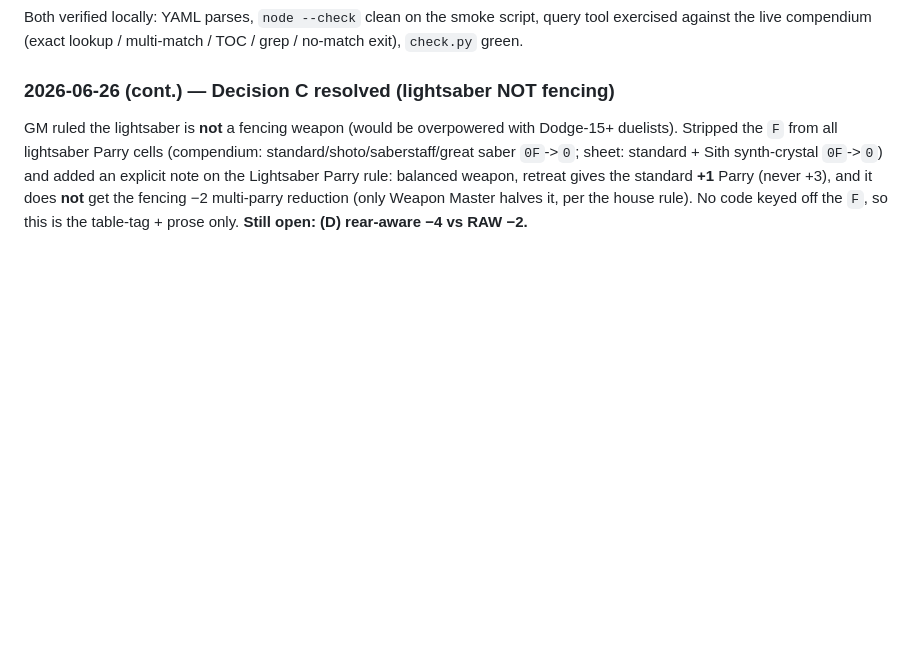
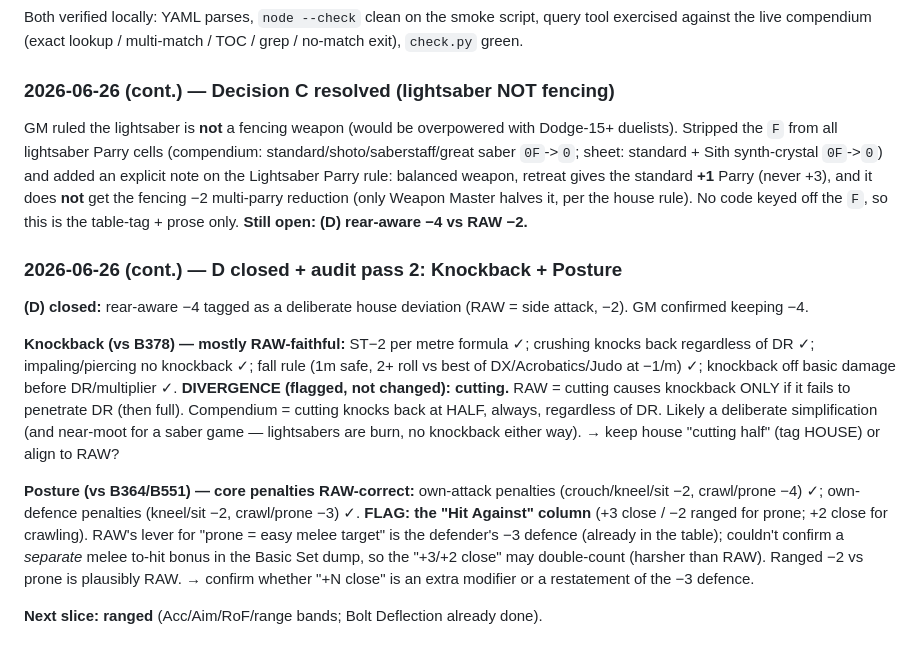
Before and after one commit to Recoson/Star-wars-GURPS-campaign, a Markdown page: CONTEXT.md, the part around the change. GitHub-like rendering; blank space fills up the shorter version.

Commit message:
CONTEXT: D closed; knockback + posture audit (cutting + hit-against-column flagged)

```diff
--- a/CONTEXT.md
+++ b/CONTEXT.md
@@ -447,3 +447,13 @@ against the live compendium (exact lookup / multi-match / TOC / grep / no-match
 
 ### 2026-06-26 (cont.) — Decision C resolved (lightsaber NOT fencing)
 GM ruled the lightsaber is **not** a fencing weapon (would be overpowered with Dodge-15+ duelists). Stripped the `F` from all lightsaber Parry cells (compendium: standard/shoto/saberstaff/great saber `0F`->`0`; sheet: standard + Sith synth-crystal `0F`->`0`) and added an explicit note on the Lightsaber Parry rule: balanced weapon, retreat gives the standard **+1** Parry (never +3), and it does **not** get the fencing −2 multi-parry reduction (only Weapon Master halves it, per the house rule). No code keyed off the `F`, so this is the table-tag + prose only. **Still open: (D) rear-aware −4 vs RAW −2.**
+
+### 2026-06-26 (cont.) — D closed + audit pass 2: Knockback + Posture
+
+**(D) closed:** rear-aware −4 tagged as a deliberate house deviation (RAW = side attack, −2). GM confirmed keeping −4.
+
+**Knockback (vs B378) — mostly RAW-faithful:** ST−2 per metre formula ✓; crushing knocks back regardless of DR ✓; impaling/piercing no knockback ✓; fall rule (1m safe, 2+ roll vs best of DX/Acrobatics/Judo at −1/m) ✓; knockback off basic damage before DR/multiplier ✓. **DIVERGENCE (flagged, not changed): cutting.** RAW = cutting causes knockback ONLY if it fails to penetrate DR (then full). Compendium = cutting knocks back at HALF, always, regardless of DR. Likely a deliberate simplification (and near-moot for a saber game — lightsabers are burn, no knockback either way). → keep house "cutting half" (tag HOUSE) or align to RAW?
+
+**Posture (vs B364/B551) — core penalties RAW-correct:** own-attack penalties (crouch/kneel/sit −2, crawl/prone −4) ✓; own-defence penalties (kneel/sit −2, crawl/prone −3) ✓. **FLAG: the "Hit Against" column** (+3 close / −2 ranged for prone; +2 close for crawling). RAW's lever for "prone = easy melee target" is the defender's −3 defence (already in the table); couldn't confirm a *separate* melee to-hit bonus in the Basic Set dump, so the "+3/+2 close" may double-count (harsher than RAW). Ranged −2 vs prone is plausibly RAW. → confirm whether "+N close" is an extra modifier or a restatement of the −3 defence.
+
+**Next slice: ranged** (Acc/Aim/RoF/range bands; Bolt Deflection already done).
```
